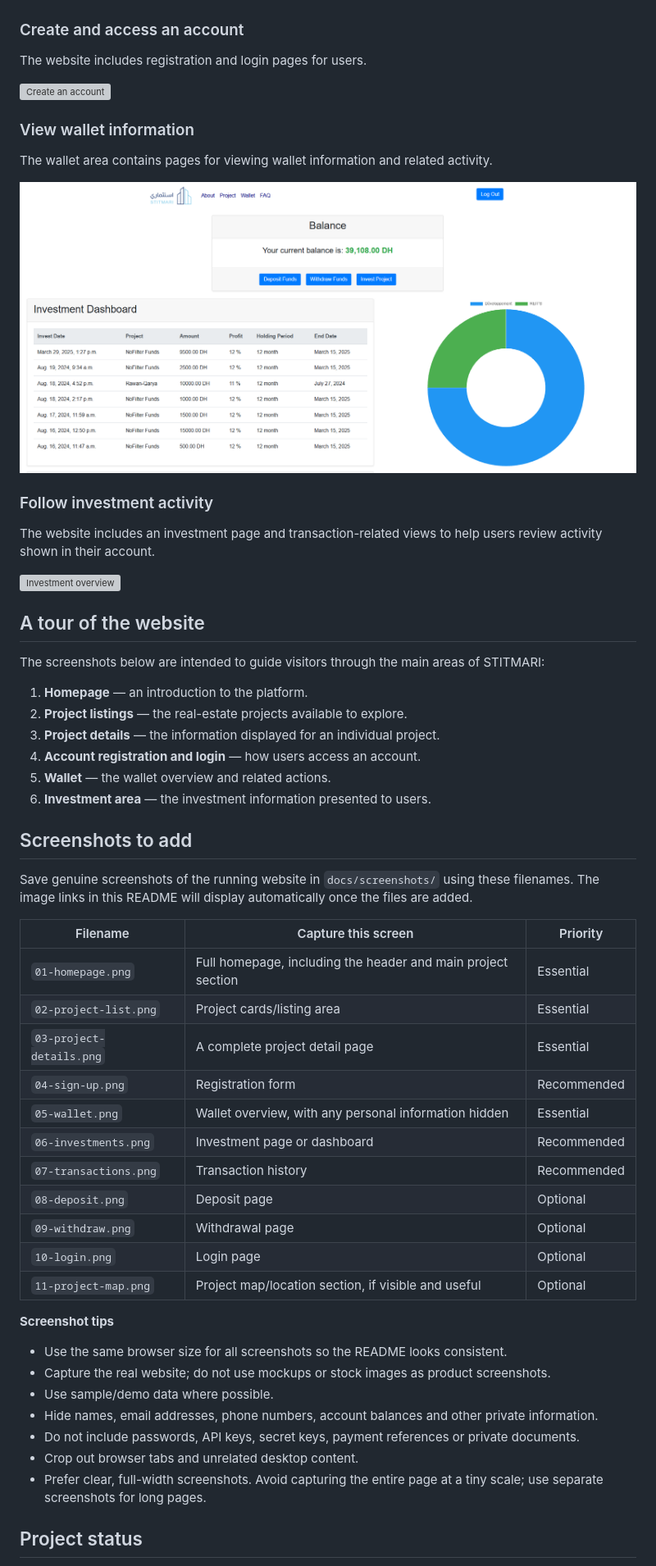
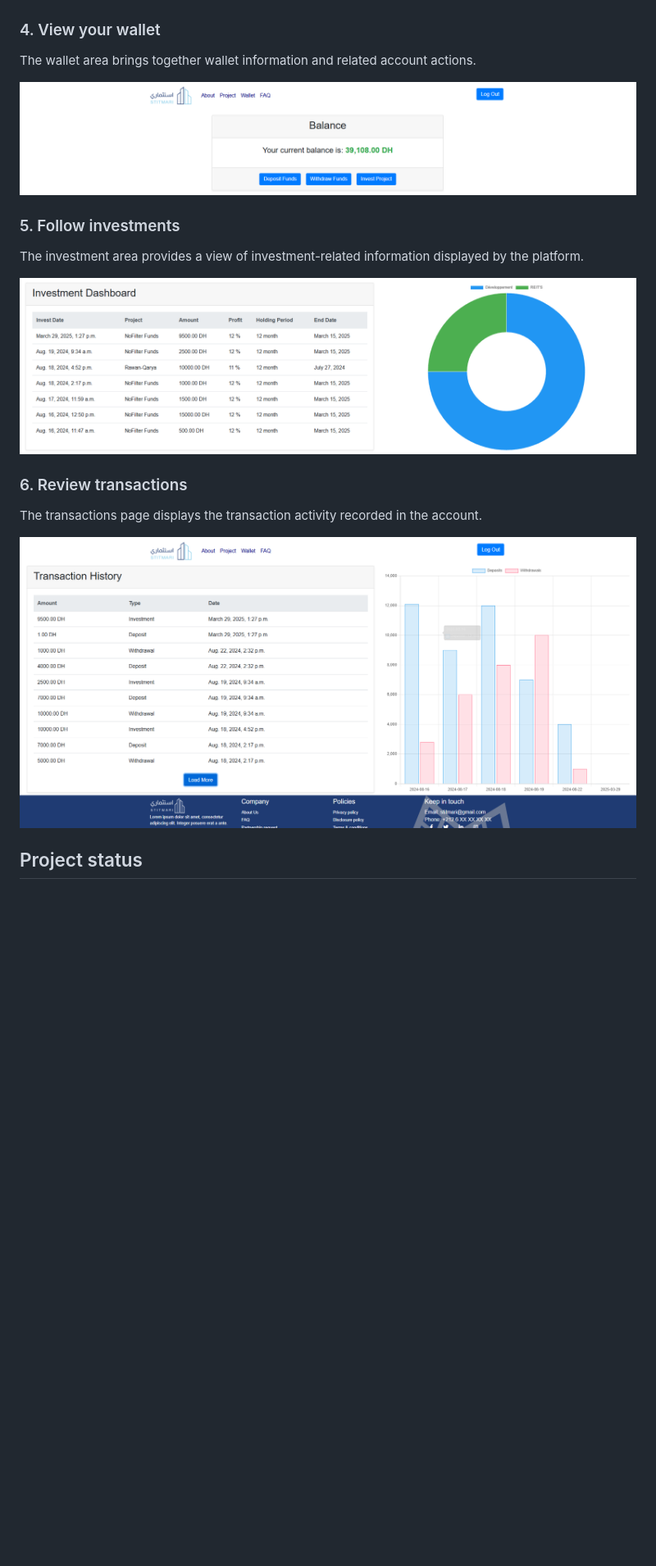
Before and after one commit to 11y45/Dj-stitmari, a Markdown page: README.md, the part around one of its changes. Shown at 82% size. GitHub-like rendering; pictures changed too: docs/screenshots/05-wallet.png, docs/screenshots/06-investments.png (added), docs/screenshots/07-transactions.png (added); blank space fills up the shorter version; grey boxes are pictures that could not be loaded.

Commit message:
Update ReadmeFile with screenshots

```diff
--- a/README.md
+++ b/README.md
@@ -38,62 +39,23 @@ A project page can bring together details such as its description, images, locat
 
 ![Project details](docs/screenshots/03-project-details.png)
 
-### Create and access an account
+### 4. View your wallet
 
-The website includes registration and login pages for users.
-
-![Create an account](docs/screenshots/04-sign-up.png)
-
-### View wallet information
-
-The wallet area contains pages for viewing wallet information and related activity.
+The wallet area brings together wallet information and related account actions.
 
 ![Wallet overview](docs/screenshots/05-wallet.png)
 
-### Follow investment activity
+### 5. Follow investments
 
-The website includes an investment page and transaction-related views to help users review activity shown in their account.
+The investment area provides a view of investment-related information displayed by the platform.
 
 ![Investment overview](docs/screenshots/06-investments.png)
 
-## A tour of the website
+### 6. Review transactions
 
-The screenshots below are intended to guide visitors through the main areas of STITMARI:
+The transactions page displays the transaction activity recorded in the account.
 
-1. **Homepage** — an introduction to the platform.
-2. **Project listings** — the real-estate projects available to explore.
-3. **Project details** — the information displayed for an individual project.
-4. **Account registration and login** — how users access an account.
-5. **Wallet** — the wallet overview and related actions.
-6. **Investment area** — the investment information presented to users.
-
-## Screenshots to add
-
-Save genuine screenshots of the running website in `docs/screenshots/` using these filenames. The image links in this README will display automatically once the files are added.
-
-| Filename | Capture this screen | Priority |
-|---|---|---|
-| `01-homepage.png` | Full homepage, including the header and main project section | Essential |
-| `02-project-list.png` | Project cards/listing area | Essential |
-| `03-project-details.png` | A complete project detail page | Essential |
-| `04-sign-up.png` | Registration form | Recommended |
-| `05-wallet.png` | Wallet overview, with any personal information hidden | Essential |
-| `06-investments.png` | Investment page or dashboard | Recommended |
-| `07-transactions.png` | Transaction history | Recommended |
-| `08-deposit.png` | Deposit page | Optional |
-| `09-withdraw.png` | Withdrawal page | Optional |
-| `10-login.png` | Login page | Optional |
-| `11-project-map.png` | Project map/location section, if visible and useful | Optional |
-
-**Screenshot tips**
-
-- Use the same browser size for all screenshots so the README looks consistent.
-- Capture the real website; do not use mockups or stock images as product screenshots.
-- Use sample/demo data where possible.
-- Hide names, email addresses, phone numbers, account balances and other private information.
-- Do not include passwords, API keys, secret keys, payment references or private documents.
-- Crop out browser tabs and unrelated desktop content.
-- Prefer clear, full-width screenshots. Avoid capturing the entire page at a tiny scale; use separate screenshots for long pages.
+![Transaction history](docs/screenshots/07-transactions.png)
 
 ## Project status
 
```
Also changed, not shown: other parts of README.md (+18 -19 lines).
